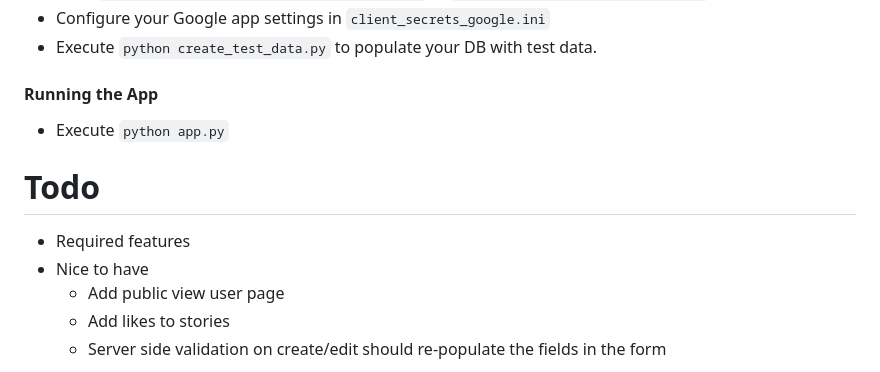
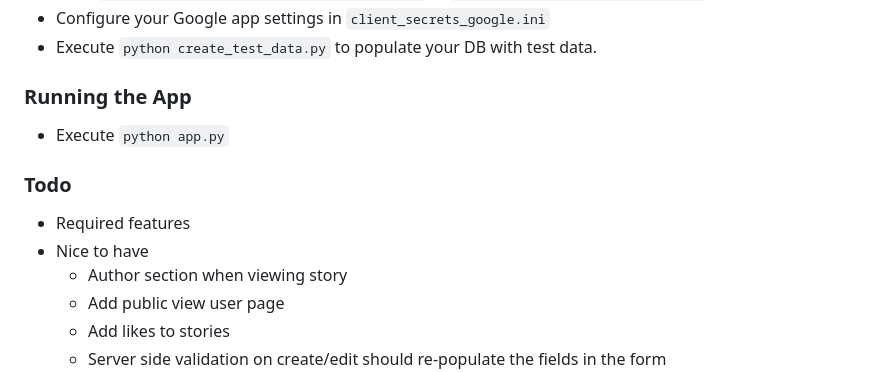
Before and after one commit to gregdferrell/course-fsw-p4-story-time, a Markdown page: README.md, the part around the change printed below. Rendered like a GitHub page.

```diff
--- a/README.md
+++ b/README.md
@@ -28,12 +39,13 @@ I've used this project to further my learning with the following technologies: P
 * Configure your Google app settings in `client_secrets_google.ini`
 * Execute `python create_test_data.py` to populate your DB with test data.
 
-#### Running the App
+### Running the App
 * Execute `python app.py`
 
-# Todo
+### Todo
 * Required features
 * Nice to have
+  * Author section when viewing story
   * Add public view user page
   * Add likes to stories
   * Server side validation on create/edit should re-populate the fields in the form
```
Also changed, not shown: other parts of README.md (+12 -1 lines), demo/story-time-index.PNG (added), demo/story-time-my-stories.PNG (added), demo/story-time-sign-in.PNG (added).
